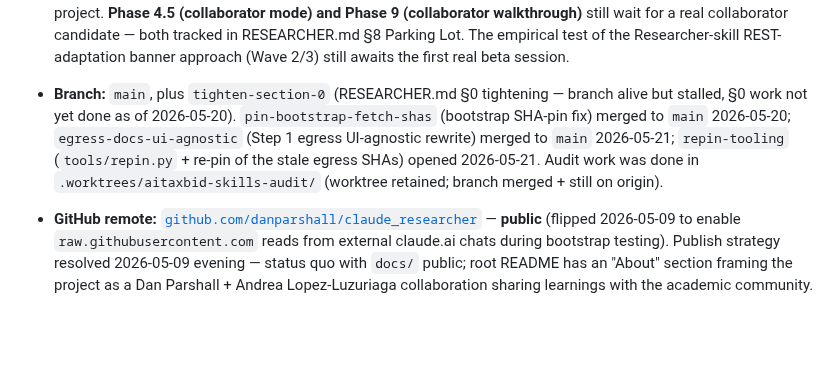
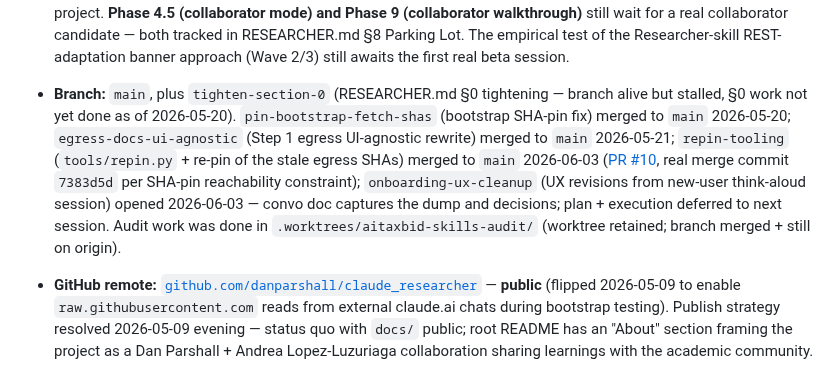
Before and after one commit to danparshall/claude_researcher, a Markdown page: STATUS.md, the part around one of its changes. Rendered like a GitHub page; blank space fills up the shorter version.

Commit message:
STATUS: 2026-06-03 think-aloud session + branch list update
Updates branch list to reflect repin-tooling merged (PR #10, 7383d5d) and
onboarding-ux-cleanup opened. Adds Recent Sessions entry covering the
think-aloud dump, the six-question triage that closed each open item, and
the three task issues filed (website #11, add-paper first-save naming
prompt #12, session-start reminders #13). No file edits beyond the convo
doc this session; plan and execution deferred.

```diff
--- a/STATUS.md
+++ b/STATUS.md
@@ -30,7 +30,7 @@ There are no `papers/`, `docs/active/`, or `docs/historical/` directories and th
   **Secondary path: schedule [issue #6 (document-processing port)](https://github.com/danparshall/claude_researcher/issues/6)** when ready. It's mechanical (parallel shape to `paper-processing-academic`), source pinned to Andrea's `document_processing.md@80803bf`, and unblocks the dispatcher's third branch — but doesn't block beta. An academic-papers-only user or institutional-reports-only user never hits this branch.
 
   **Open items deferred until they have triggers:** **issue [#4 (add-paper scaling discipline)](https://github.com/danparshall/claude_researcher/issues/4)** stays open until ~5 papers of real user data accumulate — threshold calibration (length guidelines, two-stage migration trigger, lookup discipline) needs data. **[Issue #5 (style-profile meta-skill)](https://github.com/danparshall/claude_researcher/issues/5)** stays Andrea-assigned; gates `iterative-writing-workflow`'s apply-on-explicit-request affordance but doesn't block the rest of that skill. **[Issue #6 (document-processing port)](https://github.com/danparshall/claude_researcher/issues/6)** medium priority; Dan-doable, not Andrea-gated. **Wave 0 (provenance + sync infrastructure)** stays deferred until drift becomes a real concern. **init-research-repo retrofit** still deferred to next real research-repo project. **Phase 4.5 (collaborator mode) and Phase 9 (collaborator walkthrough)** still wait for a real collaborator candidate — both tracked in RESEARCHER.md §8 Parking Lot. The empirical test of the Researcher-skill REST-adaptation banner approach (Wave 2/3) still awaits the first real beta session.
-- **Branch:** `main`, plus `tighten-section-0` (RESEARCHER.md §0 tightening — branch alive but stalled, §0 work not yet done as of 2026-05-20). `pin-bootstrap-fetch-shas` (bootstrap SHA-pin fix) merged to `main` 2026-05-20; `egress-docs-ui-agnostic` (Step 1 egress UI-agnostic rewrite) merged to `main` 2026-05-21; `repin-tooling` (`tools/repin.py` + re-pin of the stale egress SHAs) opened 2026-05-21. Audit work was done in `.worktrees/aitaxbid-skills-audit/` (worktree retained; branch merged + still on origin).
+- **Branch:** `main`, plus `tighten-section-0` (RESEARCHER.md §0 tightening — branch alive but stalled, §0 work not yet done as of 2026-05-20). `pin-bootstrap-fetch-shas` (bootstrap SHA-pin fix) merged to `main` 2026-05-20; `egress-docs-ui-agnostic` (Step 1 egress UI-agnostic rewrite) merged to `main` 2026-05-21; `repin-tooling` (`tools/repin.py` + re-pin of the stale egress SHAs) merged to `main` 2026-06-03 ([PR #10](https://github.com/danparshall/claude_researcher/pull/10), real merge commit `7383d5d` per SHA-pin reachability constraint); `onboarding-ux-cleanup` (UX revisions from new-user think-aloud session) opened 2026-06-03 — convo doc captures the dump and decisions; plan + execution deferred to next session. Audit work was done in `.worktrees/aitaxbid-skills-audit/` (worktree retained; branch merged + still on origin).
 - **GitHub remote:** [`github.com/danparshall/claude_researcher`](https://github.com/danparshall/claude_researcher) — **public** (flipped 2026-05-09 to enable `raw.githubusercontent.com` reads from external claude.ai chats during bootstrap testing). Publish strategy resolved 2026-05-09 evening — status quo with `docs/` public; root README has an "About" section framing the project as a Dan Parshall + Andrea Lopez-Luzuriaga collaboration sharing learnings with the academic community.
 
 ### Phase 4.5 deferred (v1.1)
```
Also changed, not shown: other parts of STATUS.md (+2 -0 lines).
